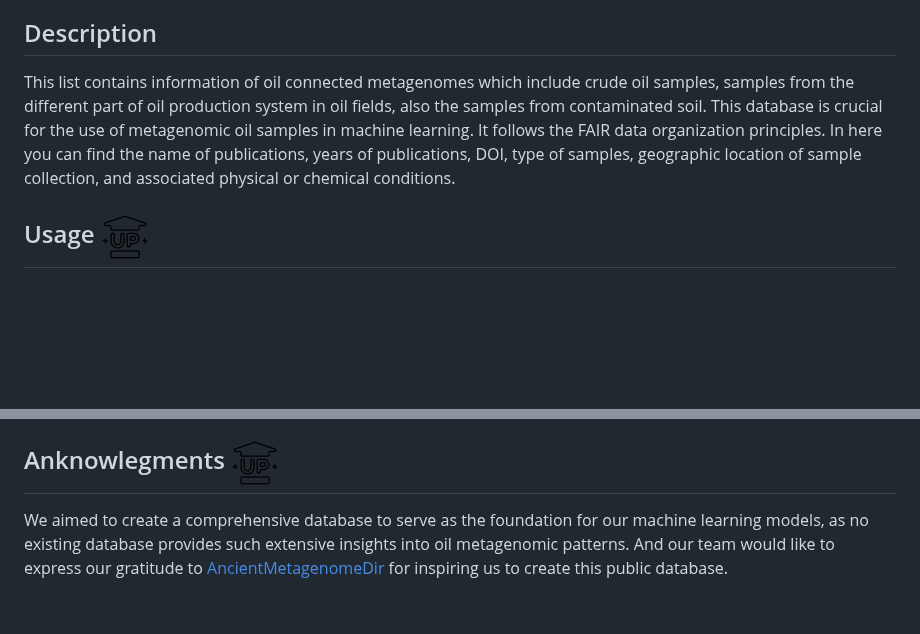
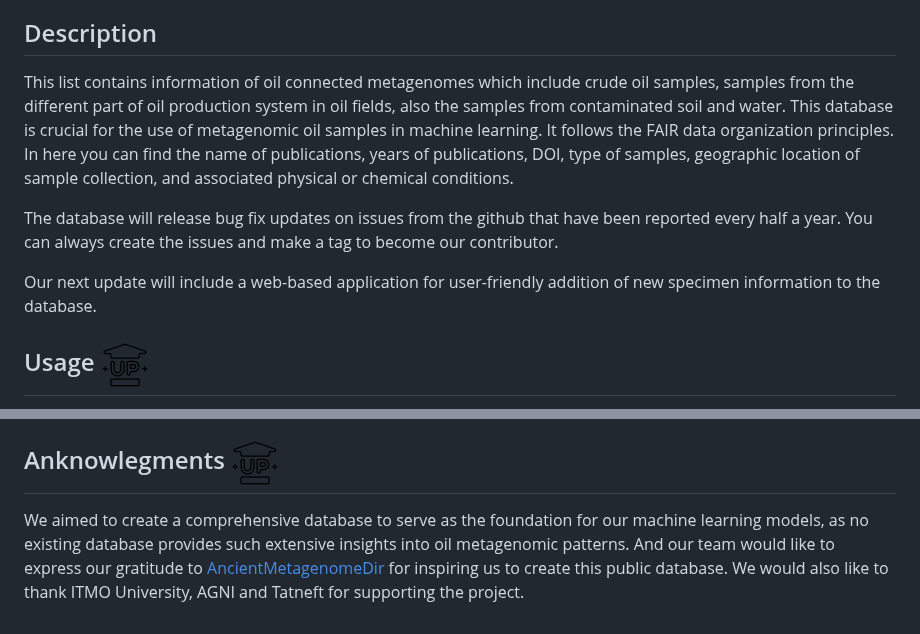
Before and after one commit to vlngf/OilMetagenomesDB, a Markdown page: README.md, 2 parts joined by grey strips. Drawn GitHub-style; blank space fills up the shorter version.

Commit message:
Update README.md
add update info in description and acknowledgement

```diff
--- a/README.md
+++ b/README.md
@@ -31,7 +31,12 @@ Community <img src="https://github.githubassets.com/images/icons/emoji/octocat.p
 + [Anknowlegments](#anknowlegments)
 
 ## Description
-This list contains information of oil connected metagenomes which include crude oil samples, samples from the different part of oil production system in oil fields, also the samples from contaminated soil. This database is crucial for the use of metagenomic oil samples in machine learning. It follows the FAIR data organization principles. In here you can find the name of publications, years of publications, DOI, type of samples, geographic location of sample collection, and associated physical or chemical conditions.
+This list contains information of oil connected metagenomes which include crude oil samples, samples from the different part of oil production system in oil fields, also the samples from contaminated soil and water. This database is crucial for the use of metagenomic oil samples in machine learning. It follows the FAIR data organization principles. In here you can find the name of publications, years of publications, DOI, type of samples, geographic location of sample collection, and associated physical or chemical conditions.
+
+
+The database will release bug fix updates on issues from the github that have been reported every half a year. You can always create the issues and make a tag to become our contributor.
+
+Our next update will include a web-based application for user-friendly addition of new specimen information to the database.
 
 <span id="usage"></span>
 ## Usage [![Up](assets/image/git_img_up.png)](#top)
@@ -86,4 +91,4 @@ When filling in the data, each sample from the publication will get a new row. F
 * Be sure to record the correct archive_accession. Check out the README.md. These normally should be ‘SRA sample’ IDs (i.e. ERS or SRS for the ENA and NCBI SRA respectively), however please ask the coreteam if you are in doubt or have a different archive. Careful: You may have multiple ERS/SRS codes per sample as some people upload each library as a different ‘sample’. If this is the case be sure to include all the sample accessions comma separated list: ERRXXXX,ERRXXXXX,ERRXXXX. Always go with the sample accession rather than the run accession.
 
 ## Anknowlegments [![Up](assets/image/git_img_up.png)](#top)
- We aimed to create a comprehensive database to serve as the foundation for our machine learning models, as no existing database provides such extensive insights into oil metagenomic patterns. And our team would like to express our gratitude to [AncientMetagenomeDir](http://www.spaam-community.org/AncientMetagenomeDir/) for inspiring us to create this public database.
+ We aimed to create a comprehensive database to serve as the foundation for our machine learning models, as no existing database provides such extensive insights into oil metagenomic patterns. And our team would like to express our gratitude to [AncientMetagenomeDir](http://www.spaam-community.org/AncientMetagenomeDir/) for inspiring us to create this public database. We would also like to thank ITMO University, AGNI and Tatneft for supporting the project.
```
